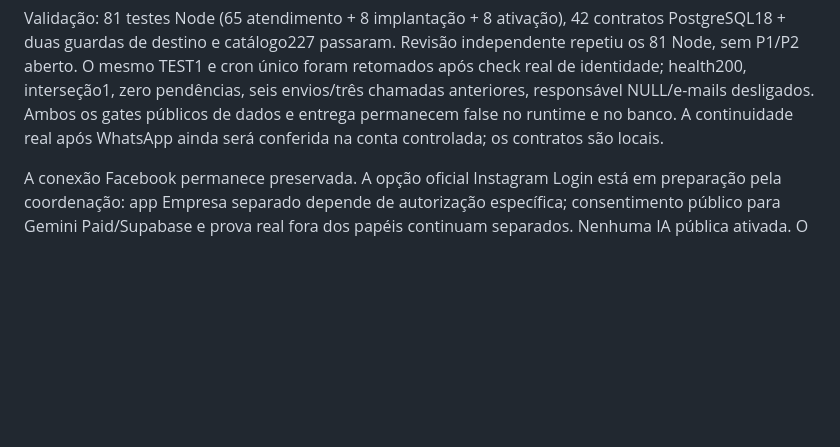
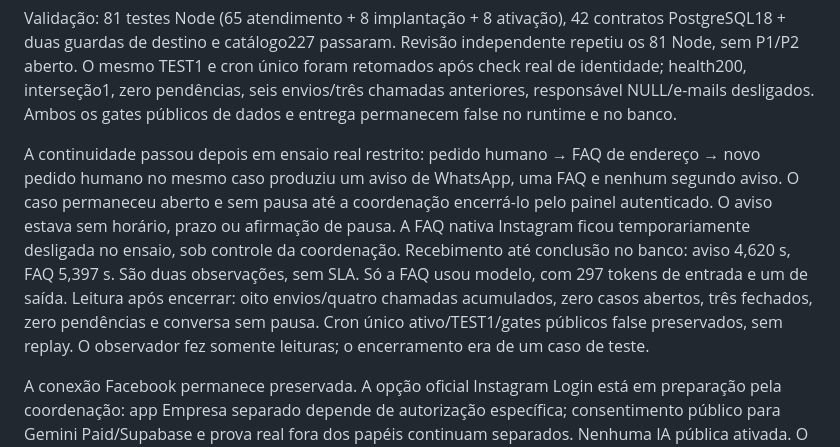
Before and after one commit to sirfisherfc/reservas, a Markdown page: docs/instagram-support.md, the part around the change. GitHub-like rendering; blank space fills up the shorter version.

Commit message:
Registra continuidade real sem pausa automática

```diff
--- a/docs/instagram-support.md
+++ b/docs/instagram-support.md
@@ -26,8 +26,20 @@ Revisão independente repetiu os 81 Node, sem P1/P2 aberto. O mesmo TEST1 e
 cron único foram retomados após check real de identidade; health200,
 interseção1, zero pendências, seis envios/três chamadas anteriores,
 responsável NULL/e-mails desligados. Ambos os gates públicos de dados e
-entrega permanecem false no runtime e no banco. A continuidade real após
-WhatsApp ainda será conferida na conta controlada; os contratos são locais.
+entrega permanecem false no runtime e no banco.
+
+A continuidade passou depois em ensaio real restrito: pedido humano → FAQ
+de endereço → novo pedido humano no mesmo caso produziu um aviso de WhatsApp,
+uma FAQ e nenhum segundo aviso. O caso permaneceu aberto e sem pausa até a
+coordenação encerrá-lo pelo painel autenticado. O aviso estava sem horário,
+prazo ou afirmação de pausa. A FAQ nativa Instagram ficou temporariamente
+desligada no ensaio, sob controle da coordenação.
+Recebimento até conclusão no banco: aviso 4,620 s, FAQ 5,397 s. São duas
+observações, sem SLA. Só a FAQ usou modelo, com 297 tokens de entrada e um
+de saída. Leitura após encerrar: oito envios/quatro chamadas acumulados,
+zero casos abertos, três fechados, zero pendências e conversa sem pausa.
+Cron único ativo/TEST1/gates públicos false preservados, sem replay. O
+observador fez somente leituras; o encerramento era de um caso de teste.
 
 A conexão Facebook permanece preservada. A opção oficial Instagram Login
 está em preparação pela coordenação: app Empresa separado depende de
```
